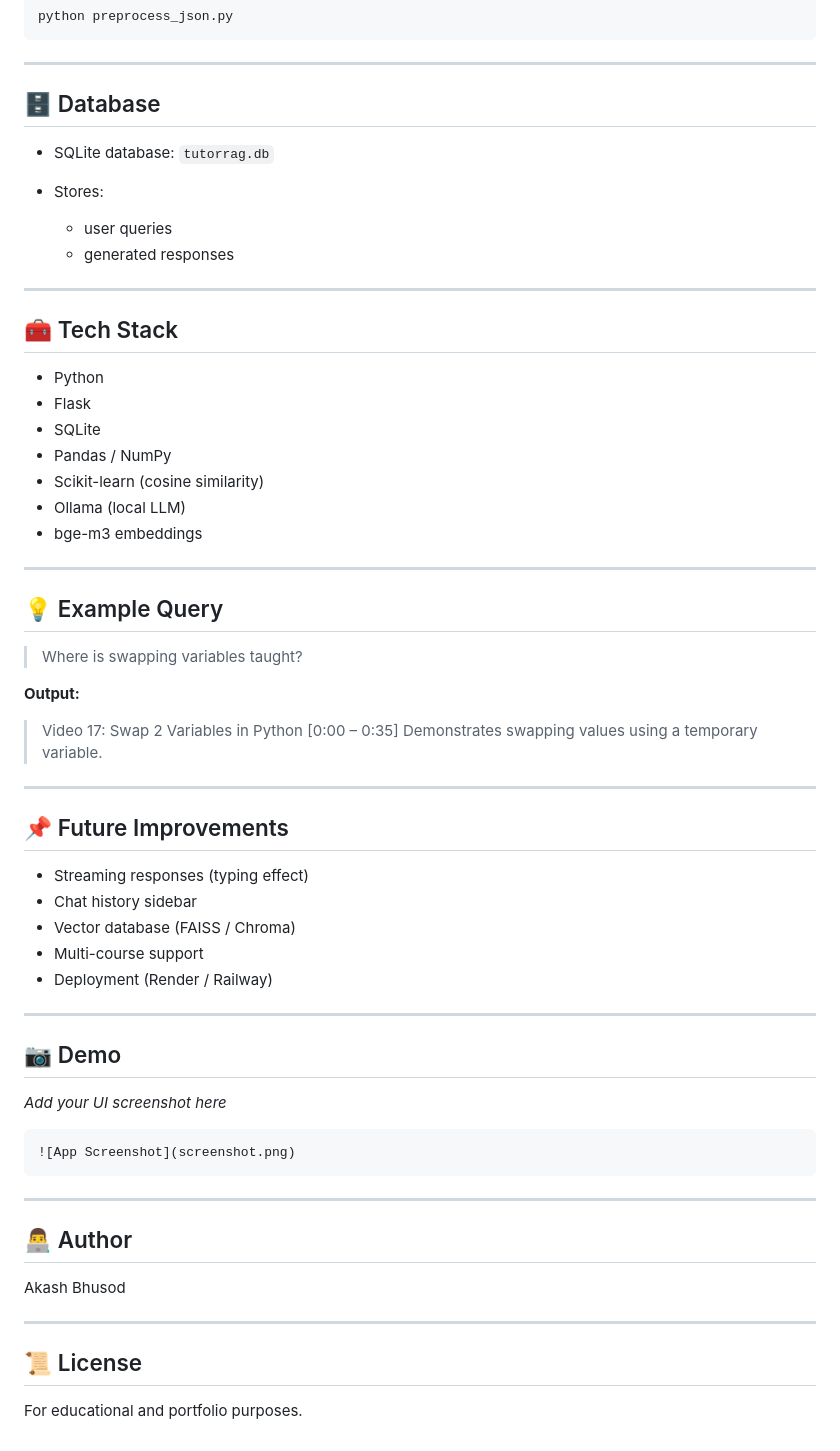
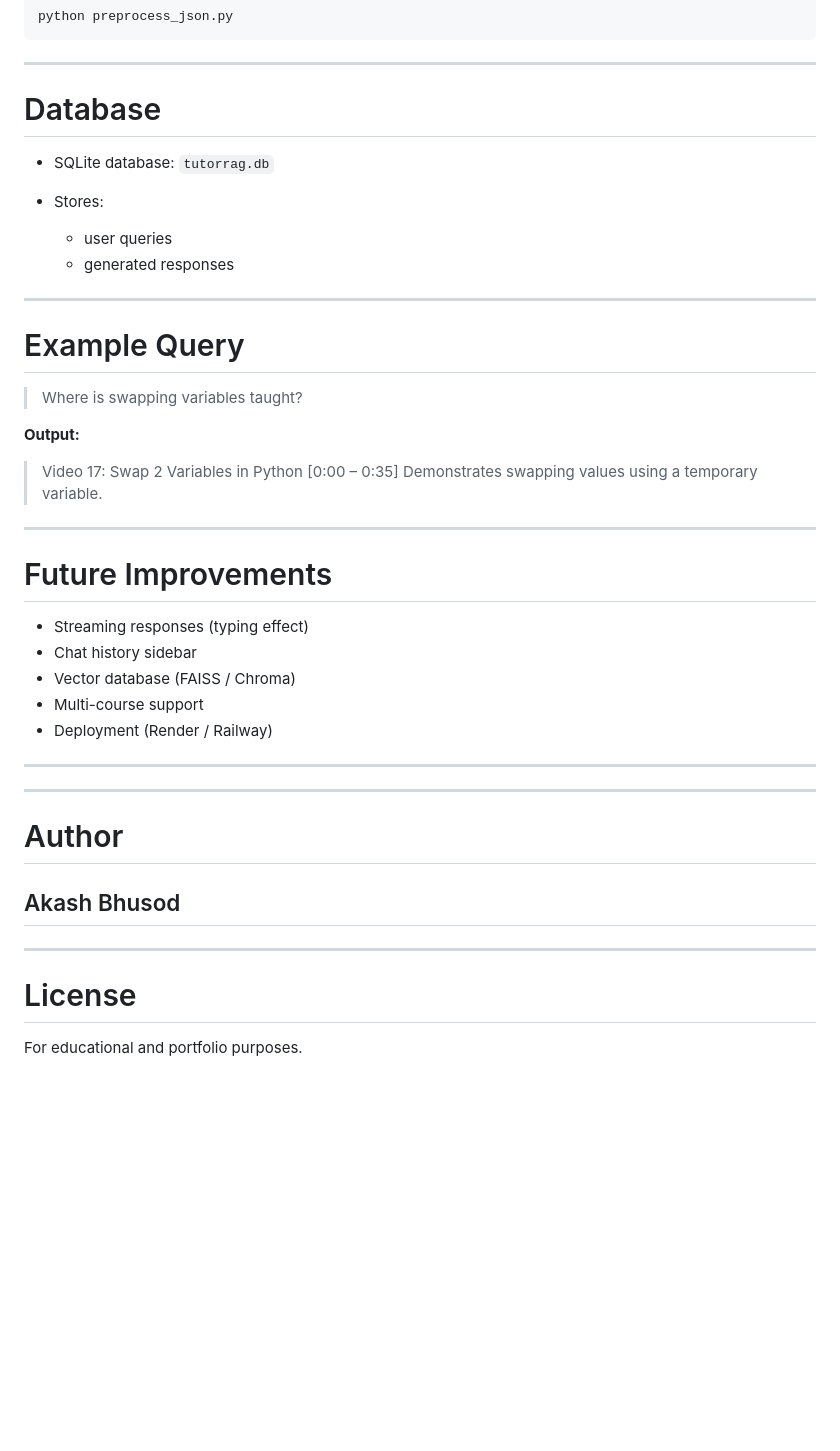
Before and after one commit to akashbhusod-cmyk/TutorRAG, a Markdown page: README.md, the part around one of its changes. GitHub-like rendering; blank space fills up the shorter version.

````diff
--- a/README.md
+++ b/README.md
@@ -118,7 +119,7 @@ python preprocess_json.py
 
 ---
 
-## 🗄️ Database
+# Database
 
 * SQLite database: `tutorrag.db`
 * Stores:
@@ -128,19 +129,7 @@ python preprocess_json.py
 
 ---
 
-## 🧰 Tech Stack
-
-* Python
-* Flask
-* SQLite
-* Pandas / NumPy
-* Scikit-learn (cosine similarity)
-* Ollama (local LLM)
-* bge-m3 embeddings
-
----
-
-## 💡 Example Query
+# Example Query
 
 > Where is swapping variables taught?
 
@@ -151,7 +140,7 @@ python preprocess_json.py
 
 ---
 
-## 📌 Future Improvements
+# Future Improvements
 
 * Streaming responses (typing effect)
 * Chat history sidebar
@@ -161,22 +150,14 @@ python preprocess_json.py
 
 ---
 
-## 📷 Demo
+---
 
-*Add your UI screenshot here*
+# Author
 
-```
-![App Screenshot](screenshot.png)
-```
+## Akash Bhusod
 
 ---
 
-## 👨‍💻 Author
-
-Akash Bhusod
-
----
-
-## 📜 License
+# License
 
 For educational and portfolio purposes.
````
Also changed, not shown: other parts of README.md (+21 -20 lines).
